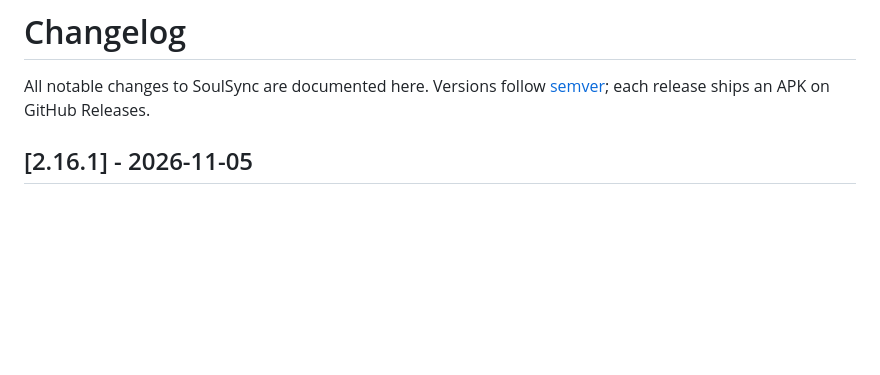
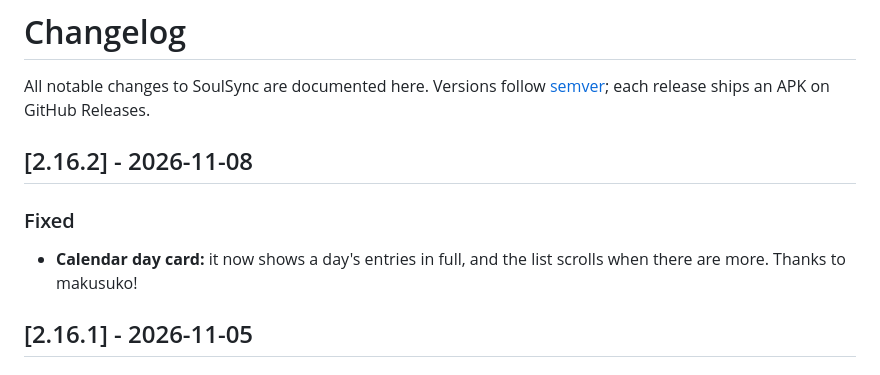
Before and after one commit to Antimatter543/mood-tracker, a Markdown page: frontend/CHANGELOG.md, the part around the change. Rendered like a GitHub page; blank space fills up the shorter version.

Commit message:
docs(changelog): 2.16.2
Co-Authored-By: Claude Opus 5.5 (1M context) <noreply@anthropic.com>

```diff
--- a/frontend/CHANGELOG.md
+++ b/frontend/CHANGELOG.md
@@ -2,6 +2,11 @@
 
 All notable changes to SoulSync are documented here. Versions follow
 [semver](https://semver.org/); each release ships an APK on GitHub Releases.
+
+## [2.16.2] - 2026-11-08
+
+### Fixed
+- **Calendar day card:** it now shows a day's entries in full, and the list scrolls when there are more. Thanks to makusuko!
 
 ## [2.16.1] - 2026-11-05
 
```
